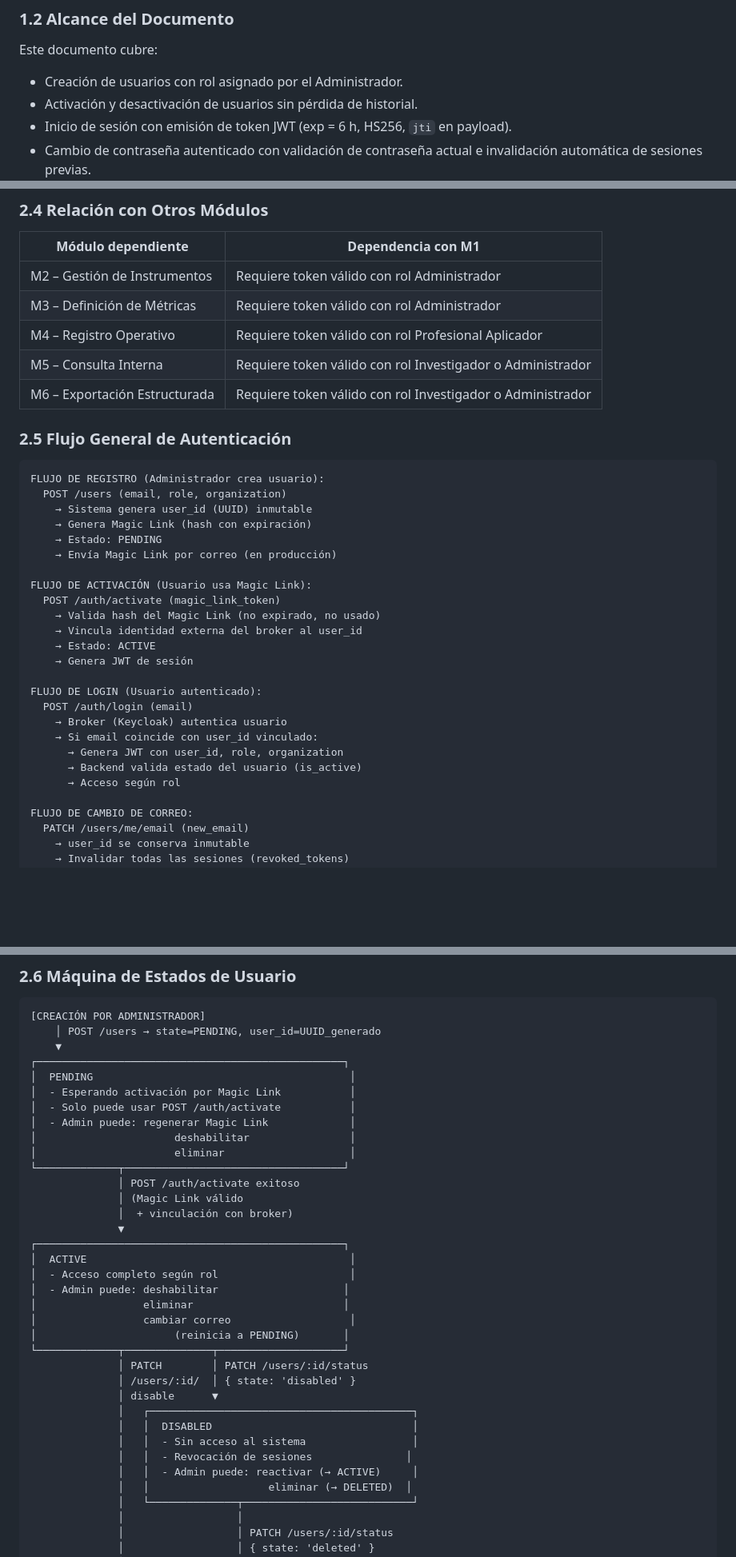
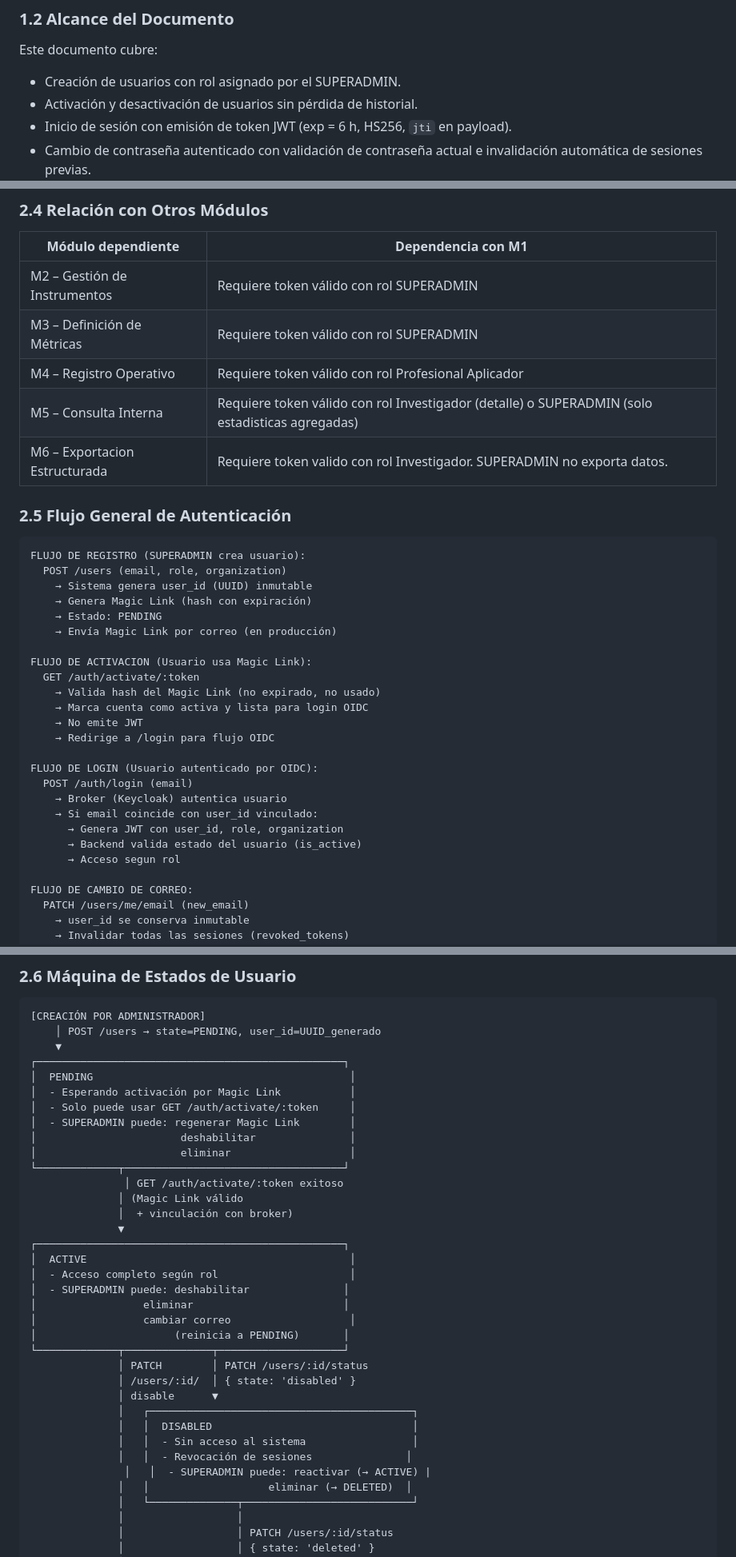
Before and after one commit to Angel-crypt/methodology-core, a Markdown page: docs/srs/SRS_M1_Autenticacion_v2.0.md, 3 parts joined by grey strips. Shown at 80% size. Rendered like a GitHub page; blank space fills up the shorter version.

Commit message:
fix: update user role references from 'Administrador' to 'SUPERADMIN' in authentication module documentation

````diff
--- a/docs/srs/SRS_M1_Autenticacion_v2.0.md
+++ b/docs/srs/SRS_M1_Autenticacion_v2.0.md
@@ -35,7 +35,7 @@ El documento está dirigido a:
 ### 1.2 Alcance del Documento
 
 Este documento cubre:
-- Creación de usuarios con rol asignado por el Administrador.
+- Creación de usuarios con rol asignado por el SUPERADMIN.
 - Activación y desactivación de usuarios sin pérdida de historial.
 - Inicio de sesión con emisión de token JWT (exp = 6 h, HS256, `jti` en payload).
 - Cambio de contraseña autenticado con validación de contraseña actual e invalidación automática de sesiones previas.
@@ -119,36 +119,36 @@ La validación de tokens es stateless: el rol se extrae del JWT firmado sin cons
 
 | Módulo dependiente | Dependencia con M1 |
 |---|---|
-| M2 – Gestión de Instrumentos | Requiere token válido con rol Administrador |
-| M3 – Definición de Métricas | Requiere token válido con rol Administrador |
+| M2 – Gestión de Instrumentos | Requiere token válido con rol SUPERADMIN |
+| M3 – Definición de Métricas | Requiere token válido con rol SUPERADMIN |
 | M4 – Registro Operativo | Requiere token válido con rol Profesional Aplicador |
-| M5 – Consulta Interna | Requiere token válido con rol Investigador o Administrador |
-| M6 – Exportación Estructurada | Requiere token válido con rol Investigador o Administrador |
+| M5 – Consulta Interna | Requiere token válido con rol Investigador (detalle) o SUPERADMIN (solo estadisticas agregadas) |
+| M6 – Exportacion Estructurada | Requiere token valido con rol Investigador. SUPERADMIN no exporta datos. |
 
 ### 2.5 Flujo General de Autenticación
 
 ```
-FLUJO DE REGISTRO (Administrador crea usuario):
+FLUJO DE REGISTRO (SUPERADMIN crea usuario):
   POST /users (email, role, organization)
     → Sistema genera user_id (UUID) inmutable
     → Genera Magic Link (hash con expiración)
     → Estado: PENDING
     → Envía Magic Link por correo (en producción)
 
-FLUJO DE ACTIVACIÓN (Usuario usa Magic Link):
-  POST /auth/activate (magic_link_token)
+FLUJO DE ACTIVACION (Usuario usa Magic Link):
+  GET /auth/activate/:token
     → Valida hash del Magic Link (no expirado, no usado)
-    → Vincula identidad externa del broker al user_id
-    → Estado: ACTIVE
-    → Genera JWT de sesión
+    → Marca cuenta como activa y lista para login OIDC
+    → No emite JWT
+    → Redirige a /login para flujo OIDC
 
-FLUJO DE LOGIN (Usuario autenticado):
+FLUJO DE LOGIN (Usuario autenticado por OIDC):
   POST /auth/login (email)
     → Broker (Keycloak) autentica usuario
     → Si email coincide con user_id vinculado:
       → Genera JWT con user_id, role, organization
       → Backend valida estado del usuario (is_active)
-      → Acceso según rol
+      → Acceso segun rol
 
 FLUJO DE CAMBIO DE CORREO:
   PATCH /users/me/email (new_email)
@@ -168,19 +168,19 @@ FLUJO DE CAMBIO DE CORREO:
 ┌─────────────────────────────────────────────────┐
 │  PENDING                                         │
 │  - Esperando activación por Magic Link           │
-│  - Solo puede usar POST /auth/activate           │
-│  - Admin puede: regenerar Magic Link             │
-│                      deshabilitar                │
-│                      eliminar                    │
+│  - Solo puede usar GET /auth/activate/:token     │
+│  - SUPERADMIN puede: regenerar Magic Link        │
+│                       deshabilitar               │
+│                       eliminar                   │
 └─────────────┬───────────────────────────────────┘
-              │ POST /auth/activate exitoso
+               │ GET /auth/activate/:token exitoso
               │ (Magic Link válido
               │  + vinculación con broker)
               ▼
 ┌─────────────────────────────────────────────────┐
 │  ACTIVE                                          │
 │  - Acceso completo según rol                     │
-│  - Admin puede: deshabilitar                    │
+│  - SUPERADMIN puede: deshabilitar               │
 │                 eliminar                        │
 │                 cambiar correo                   │
 │                      (reinicia a PENDING)       │
@@ -192,7 +192,7 @@ FLUJO DE CAMBIO DE CORREO:
               │   │  DISABLED                                │
               │   │  - Sin acceso al sistema                 │
               │   │  - Revocación de sesiones               │
-              │   │  - Admin puede: reactivar (→ ACTIVE)     │
+               │   │  - SUPERADMIN puede: reactivar (→ ACTIVE) |
               │   │                   eliminar (→ DELETED)  │
               │   └──────────────┬───────────────────────────┘
               │                  │
````
Also changed, not shown: other parts of docs/srs/SRS_M1_Autenticacion_v2.0.md (+53 -52 lines).
